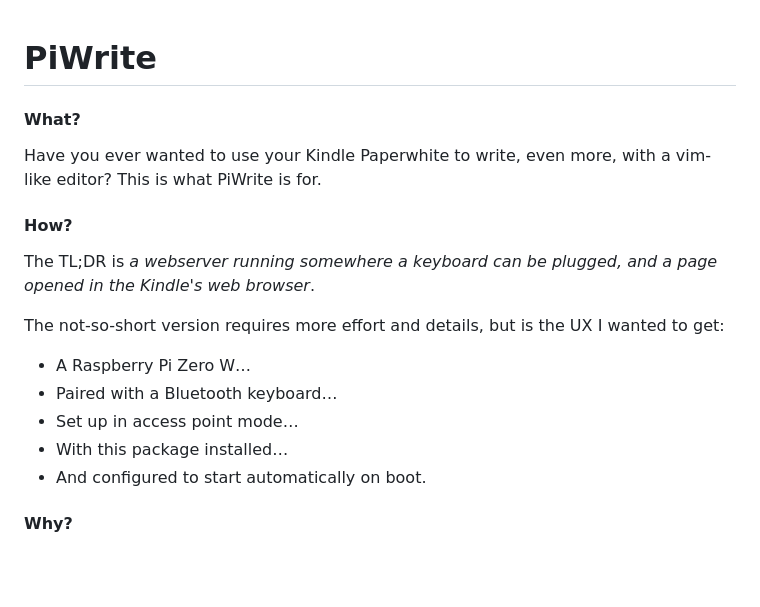
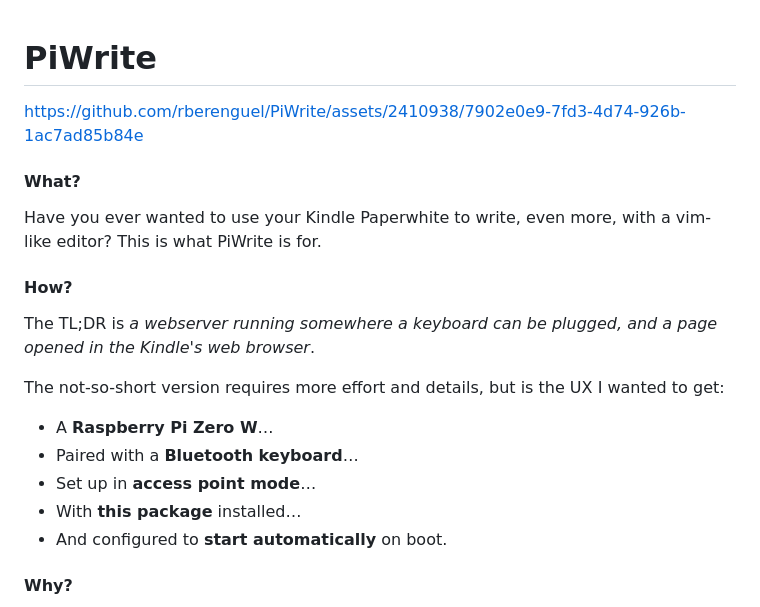
Before and after one commit to rberenguel/PiWrite, a Markdown page: README.md, the part around the change. GitHub-like rendering; blank space fills up the shorter version.

```diff
--- a/README.md
+++ b/README.md
@@ -1,4 +1,10 @@
 # PiWrite
+
+
+
+https://github.com/rberenguel/PiWrite/assets/2410938/7902e0e9-7fd3-4d74-926b-1ac7ad85b84e
+
+
 
 #### What?
 
@@ -10,11 +16,11 @@ The TL;DR is _a webserver running somewhere a keyboard can be plugged, and a pag
 
 The not-so-short version requires more effort and details, but is the UX I wanted to get:
 
-- A Raspberry Pi Zero W…
-- Paired with a Bluetooth keyboard…
-- Set up in access point mode…
-- With this package installed…
-- And configured to start automatically on boot.
+- A **Raspberry Pi Zero W**…
+- Paired with a **Bluetooth keyboard**…
+- Set up in **access point mode**…
+- With **this package** installed…
+- And configured to **start automatically** on boot.
 
 #### Why?
 
```
